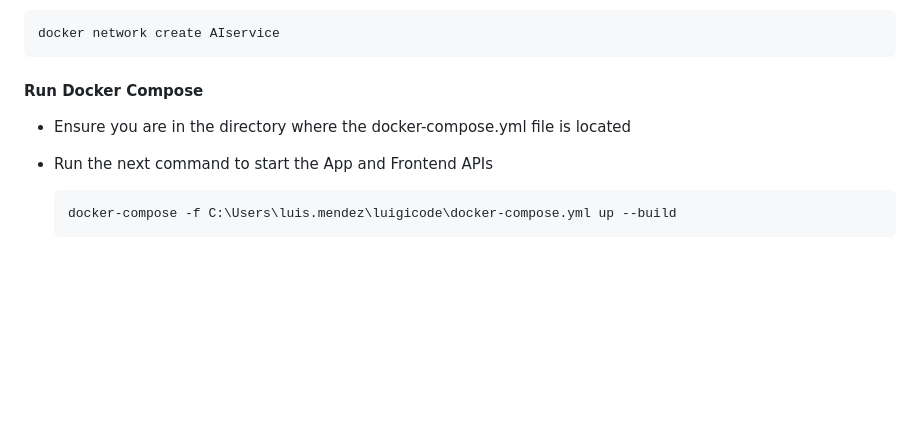
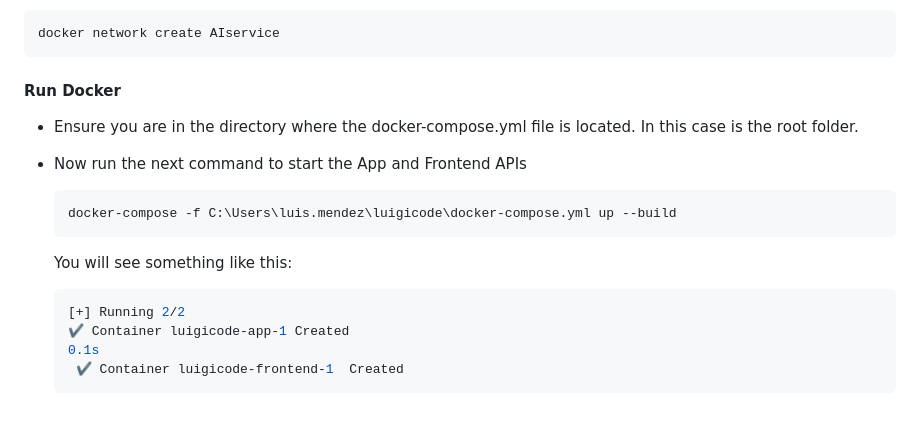
Before and after one commit to luismeparra/luigicode, a Markdown page: README.md, the part around the change. GitHub-like rendering; blank space fills up the shorter version.

Commit message:
git add .

````diff
--- a/README.md
+++ b/README.md
@@ -394,12 +394,20 @@ First, create the network AIService by running this command:
 docker network create AIservice
 ```
 
-#### Run Docker Compose
+#### Run Docker
 
-* Ensure you are in the directory where the docker-compose.yml file is located
+*  Ensure you are in the directory where the docker-compose.yml file is located. In this case is the root folder.
 
-* Run the next command to start the App and Frontend APIs
+* Now run the next command to start the App and Frontend APIs
 
     ```bash
     docker-compose -f C:\Users\luis.mendez\luigicode\docker-compose.yml up --build
     ```
+
+    You will see something like this:
+
+    ```bash
+    [+] Running 2/2
+    ✔ Container luigicode-app-1 Created                                                                                         0.1s
+     ✔ Container luigicode-frontend-1  Created
+    ```
````
